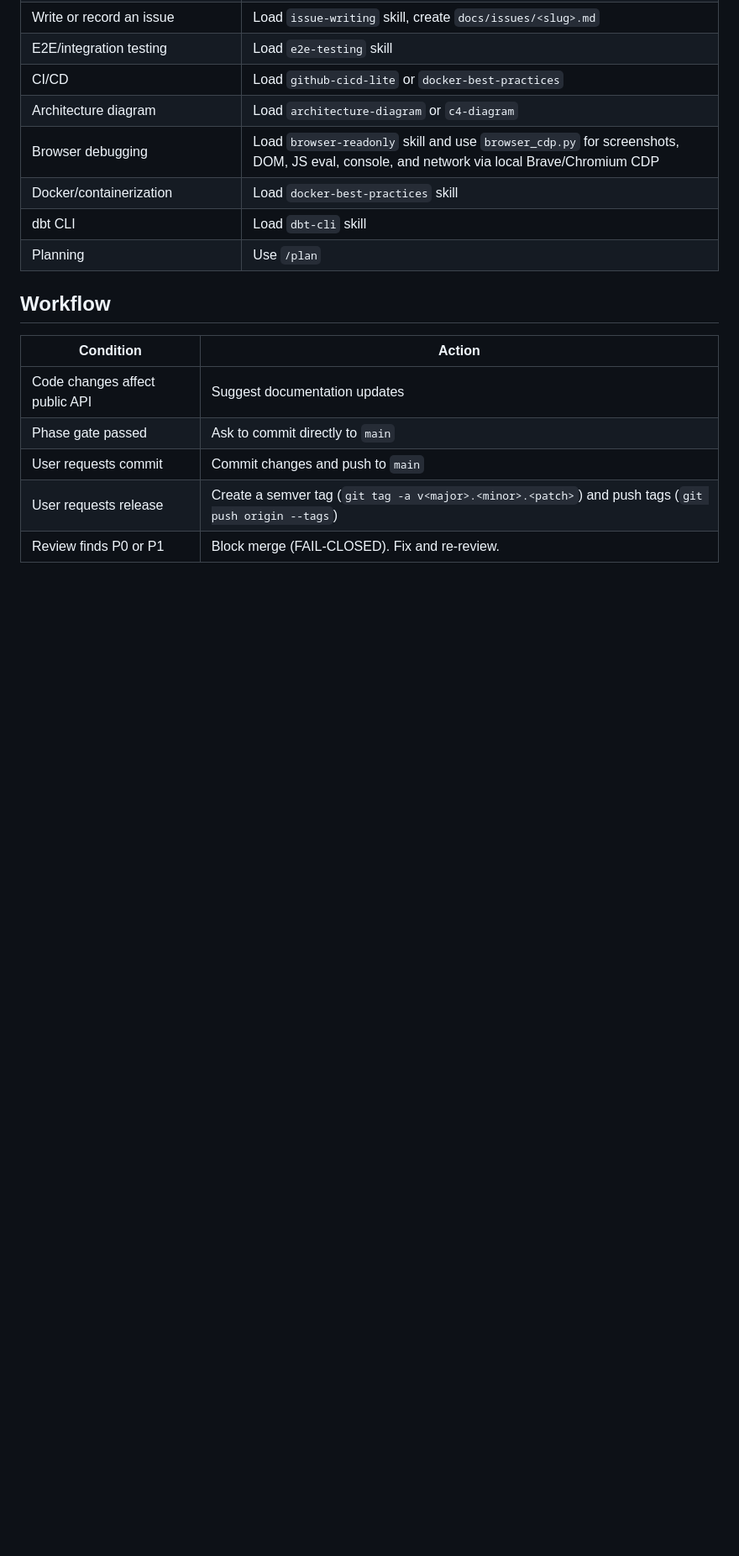
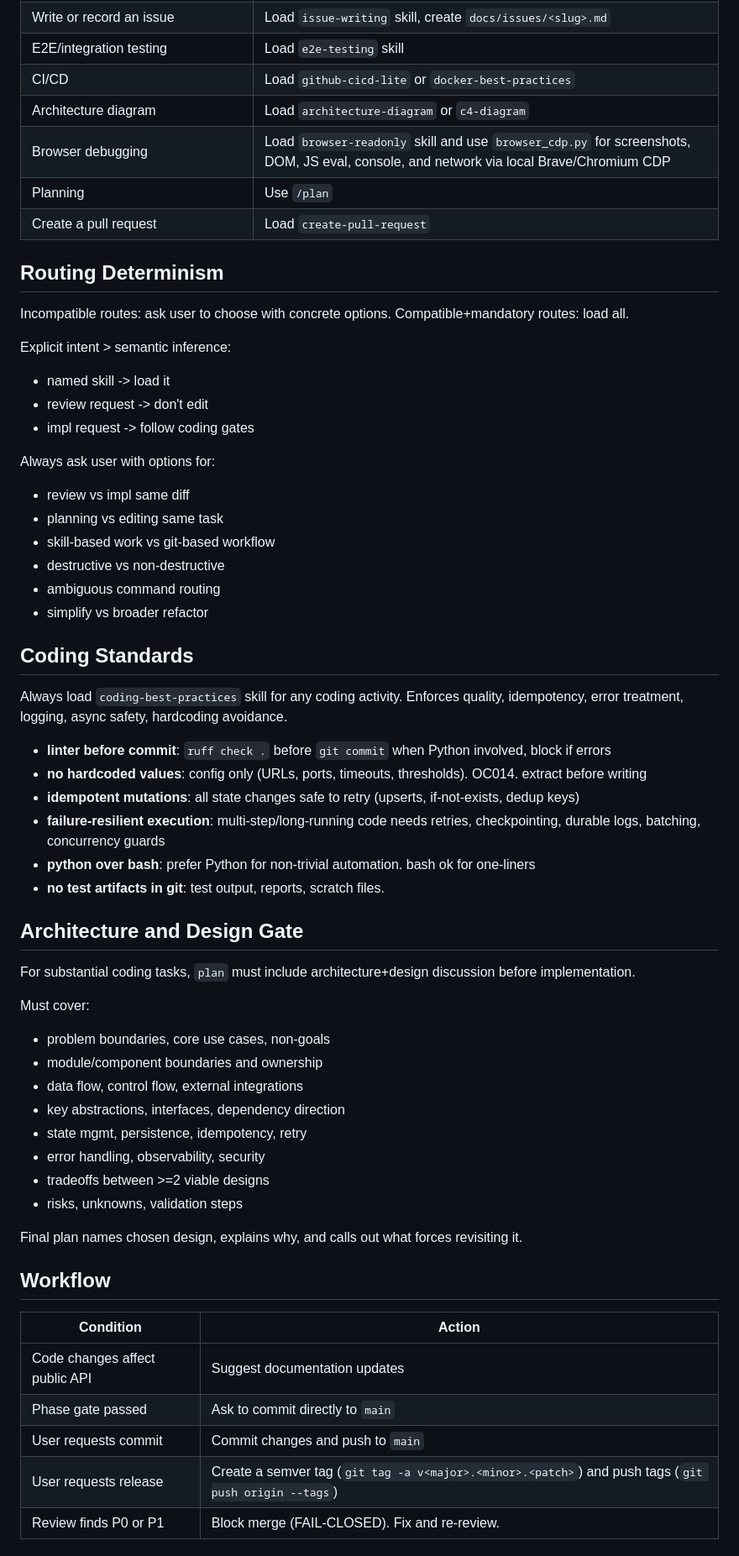
Before and after one commit to joaomj/opencode, a Markdown page: AGENTS.md, the part around one of its changes. Shown at 84% size. Rendered like a GitHub page; blank space fills up the shorter version.

```diff
--- a/AGENTS.md
+++ b/AGENTS.md
@@ -56,9 +41,52 @@ Each rule lives in `opencode_lint/rules/`. See the docstring in each file for de
 | CI/CD | Load `github-cicd-lite` or `docker-best-practices` |
 | Architecture diagram | Load `architecture-diagram` or `c4-diagram` |
 | Browser debugging | Load `browser-readonly` skill and use `browser_cdp.py` for screenshots, DOM, JS eval, console, and network via local Brave/Chromium CDP |
-| Docker/containerization | Load `docker-best-practices` skill |
-| dbt CLI | Load `dbt-cli` skill |
 | Planning | Use `/plan` |
+| Create a pull request | Load `create-pull-request` |
+
+## Routing Determinism
+
+Incompatible routes: ask user to choose with concrete options. Compatible+mandatory routes: load all.
+
+Explicit intent > semantic inference:
+- named skill -> load it
+- review request -> don't edit
+- impl request -> follow coding gates
+
+Always ask user with options for:
+- review vs impl same diff
+- planning vs editing same task
+- skill-based work vs git-based workflow
+- destructive vs non-destructive
+- ambiguous command routing
+- simplify vs broader refactor
+
+## Coding Standards
+
+Always load `coding-best-practices` skill for any coding activity. Enforces quality, idempotency, error treatment, logging, async safety, hardcoding avoidance.
+
+- **linter before commit**: `ruff check .` before `git commit` when Python involved, block if errors
+- **no hardcoded values**: config only (URLs, ports, timeouts, thresholds). OC014. extract before writing
+- **idempotent mutations**: all state changes safe to retry (upserts, if-not-exists, dedup keys)
+- **failure-resilient execution**: multi-step/long-running code needs retries, checkpointing, durable logs, batching, concurrency guards
+- **python over bash**: prefer Python for non-trivial automation. bash ok for one-liners
+- **no test artifacts in git**: test output, reports, scratch files.
+
+## Architecture and Design Gate
+
+For substantial coding tasks, `plan` must include architecture+design discussion before implementation.
+
+Must cover:
+- problem boundaries, core use cases, non-goals
+- module/component boundaries and ownership
+- data flow, control flow, external integrations
+- key abstractions, interfaces, dependency direction
+- state mgmt, persistence, idempotency, retry
+- error handling, observability, security
+- tradeoffs between >=2 viable designs
+- risks, unknowns, validation steps
+
+Final plan names chosen design, explains why, and calls out what forces revisiting it.
 
 ## Workflow
 
```
Also changed, not shown: other parts of AGENTS.md (+49 -43 lines).
